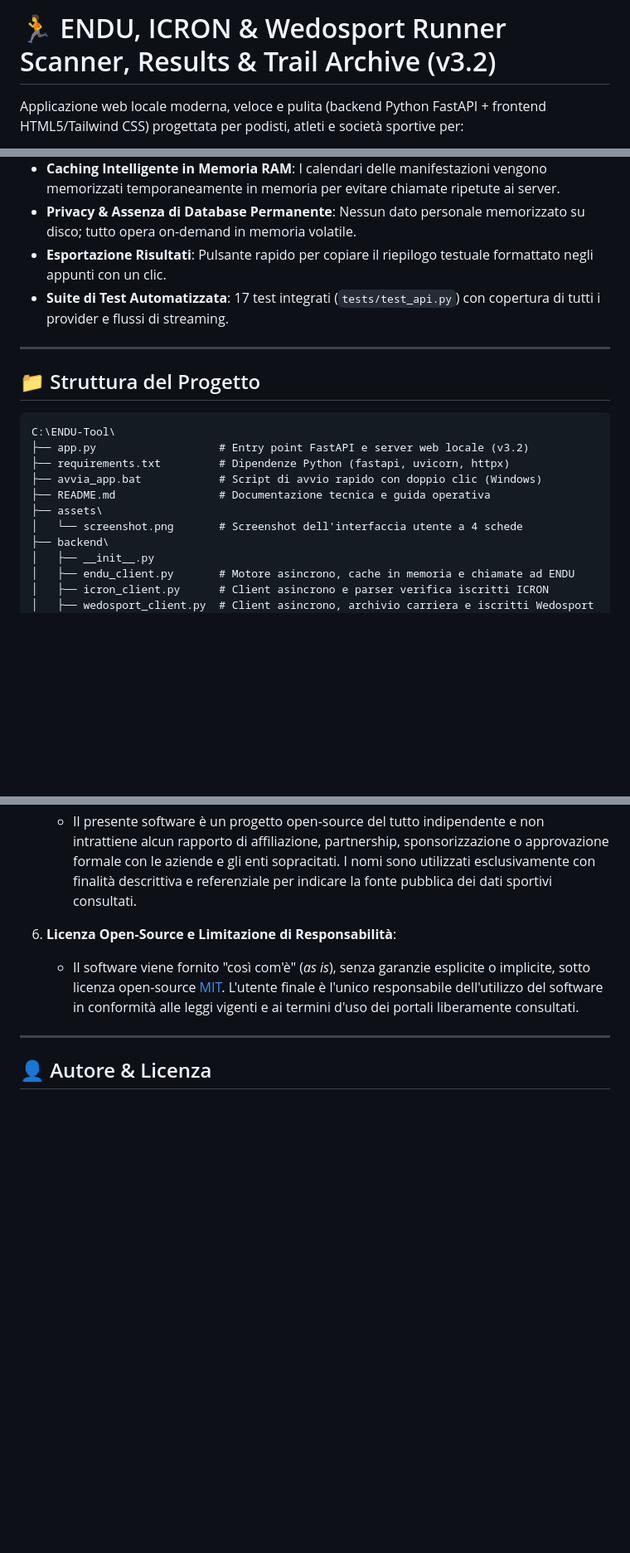
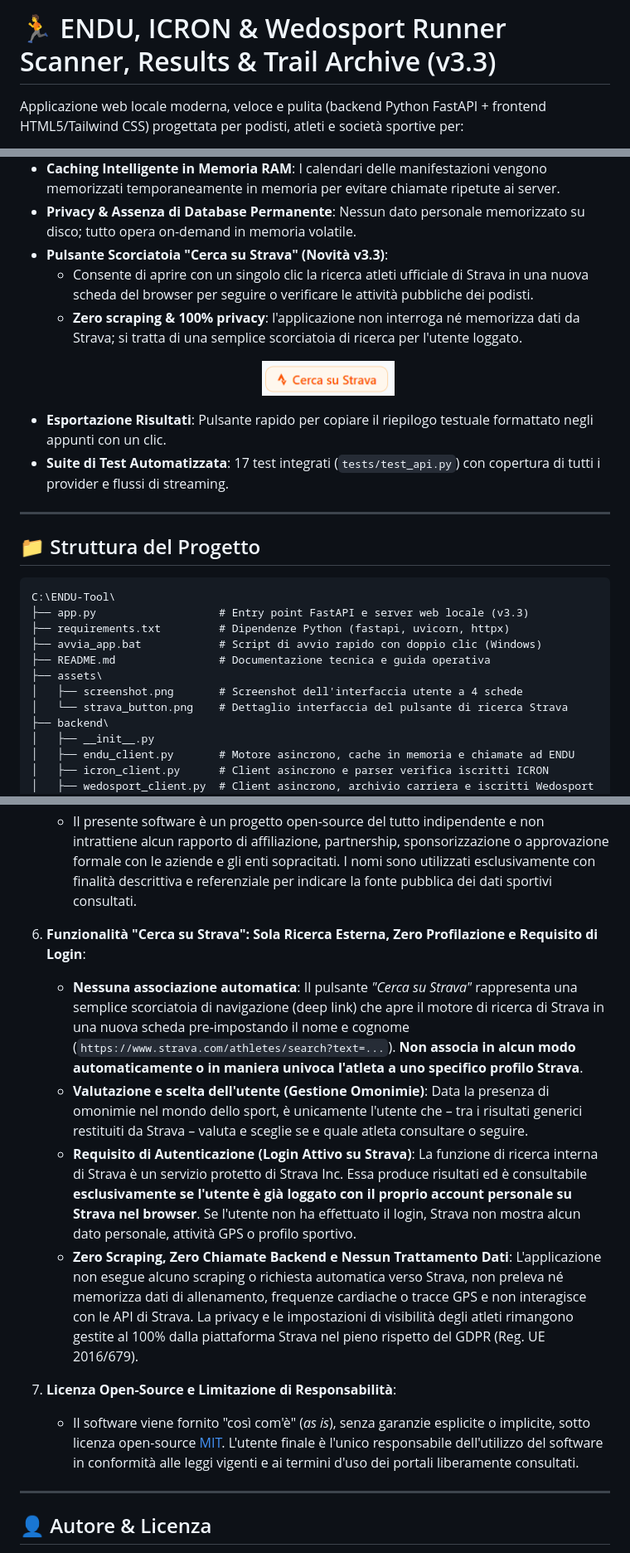
Before and after one commit to dnyrulez78/endu-runner-checker, a Markdown page: README.md, 3 parts joined by grey strips. Shown at 83% size. GitHub-like rendering; pictures changed too: assets/strava_button.png (added); blank space fills up the shorter version.

Commit message:
feat(v3.3.0): pulsante scorciatoia Cerca su Strava con note legali e screenshot icona

````diff
--- a/README.md
+++ b/README.md
@@ -1,4 +1,4 @@
-# 🏃 ENDU, ICRON & Wedosport Runner Scanner, Results & Trail Archive (v3.2)
+# 🏃 ENDU, ICRON & Wedosport Runner Scanner, Results & Trail Archive (v3.3)
 
 Applicazione web locale moderna, veloce e pulita (backend Python FastAPI + frontend HTML5/Tailwind CSS) progettata per podisti, atleti e società sportive per:
 1. **Verificare a quali manifestazioni future di Corsa su Strada & Trail Running** (road running, trail, skyrunning) presenti su [ENDU](https://www.endu.net), [ICRON](https://www.icron.it) e [Wedosport](https://www.wedosport.net) un atleta o una squadra risulta iscritto, con supporto a filtro unificato o per singola piattaforma.
@@ -39,6 +39,12 @@ Applicazione web locale moderna, veloce e pulita (backend Python FastAPI + front
 - **Barra di Avanzamento Real-Time (SSE)**: La scansione trasmette aggiornamenti in tempo reale via Server-Sent Events; ogni risultato trovato compare all'istante a schermo.
 - **Caching Intelligente in Memoria RAM**: I calendari delle manifestazioni vengono memorizzati temporaneamente in memoria per evitare chiamate ripetute ai server.
 - **Privacy & Assenza di Database Permanente**: Nessun dato personale memorizzato su disco; tutto opera on-demand in memoria volatile.
+- **Pulsante Scorciatoia "Cerca su Strava" (Novità v3.3)**:
+  - Consente di aprire con un singolo clic la ricerca atleti ufficiale di Strava in una nuova scheda del browser per seguire o verificare le attività pubbliche dei podisti.
+  - **Zero scraping & 100% privacy**: l'applicazione non interroga né memorizza dati da Strava; si tratta di una semplice scorciatoia di ricerca per l'utente loggato.
+  <p align="center" style="margin-top: 8px; margin-bottom: 12px;">
+    <img src="assets/strava_button.png" alt="Pulsante Cerca su Strava" width="160" style="border-radius: 6px;" />
+  </p>
 - **Esportazione Risultati**: Pulsante rapido per copiare il riepilogo testuale formattato negli appunti con un clic.
 - **Suite di Test Automatizzata**: 17 test integrati (`tests/test_api.py`) con copertura di tutti i provider e flussi di streaming.
 
@@ -48,12 +54,13 @@ Applicazione web locale moderna, veloce e pulita (backend Python FastAPI + front
 
 ```text
 C:\ENDU-Tool\
-├── app.py                   # Entry point FastAPI e server web locale (v3.2)
+├── app.py                   # Entry point FastAPI e server web locale (v3.3)
 ├── requirements.txt         # Dipendenze Python (fastapi, uvicorn, httpx)
 ├── avvia_app.bat            # Script di avvio rapido con doppio clic (Windows)
 ├── README.md                # Documentazione tecnica e guida operativa
 ├── assets\
-│   └── screenshot.png       # Screenshot dell'interfaccia utente a 4 schede
+│   ├── screenshot.png       # Screenshot dell'interfaccia utente a 4 schede
+│   └── strava_button.png    # Dettaglio interfaccia del pulsante di ricerca Strava
 ├── backend\
 │   ├── __init__.py
 │   ├── endu_client.py       # Motore asincrono, cache in memoria e chiamate ad ENDU
@@ -215,7 +222,13 @@ Questo software è stato sviluppato con la massima cura dal punto di vista tecni
    - I marchi, denominazioni commerciali, loghi e grafiche di **ENDU** (Engagigo S.r.l. / Evodata S.r.l.), **ICRON** (Next Race S.r.l. / Icron), **Wedosport** (Wedosport S.r.l.), **FIDAL** (Federazione Italiana di Atletica Leggera) e dei servizi di cronometraggio menzionati (**TDS**, **SDAM**, **WinningTime**) appartengono ai rispettivi legittimi titolari.
    - Il presente software è un progetto open-source del tutto indipendente e non intrattiene alcun rapporto di affiliazione, partnership, sponsorizzazione o approvazione formale con le aziende e gli enti sopracitati. I nomi sono utilizzati esclusivamente con finalità descrittiva e referenziale per indicare la fonte pubblica dei dati sportivi consultati.
 
-6. **Licenza Open-Source e Limitazione di Responsabilità**:
+6. **Funzionalità "Cerca su Strava": Sola Ricerca Esterna, Zero Profilazione e Requisito di Login**:
+   - **Nessuna associazione automatica**: Il pulsante *"Cerca su Strava"* rappresenta una semplice scorciatoia di navigazione (deep link) che apre il motore di ricerca di Strava in una nuova scheda pre-impostando il nome e cognome (`https://www.strava.com/athletes/search?text=...`). **Non associa in alcun modo automaticamente o in maniera univoca l'atleta a uno specifico profilo Strava**.
+   - **Valutazione e scelta dell'utente (Gestione Omonimie)**: Data la presenza di omonimie nel mondo dello sport, è unicamente l'utente che – tra i risultati generici restituiti da Strava – valuta e sceglie se e quale atleta consultare o seguire.
+   - **Requisito di Autenticazione (Login Attivo su Strava)**: La funzione di ricerca interna di Strava è un servizio protetto di Strava Inc. Essa produce risultati ed è consultabile **esclusivamente se l'utente è già loggato con il proprio account personale su Strava nel browser**. Se l'utente non ha effettuato il login, Strava non mostra alcun dato personale, attività GPS o profilo sportivo.
+   - **Zero Scraping, Zero Chiamate Backend e Nessun Trattamento Dati**: L'applicazione non esegue alcuno scraping o richiesta automatica verso Strava, non preleva né memorizza dati di allenamento, frequenze cardiache o tracce GPS e non interagisce con le API di Strava. La privacy e le impostazioni di visibilità degli atleti rimangono gestite al 100% dalla piattaforma Strava nel pieno rispetto del GDPR (Reg. UE 2016/679).
+
+7. **Licenza Open-Source e Limitazione di Responsabilità**:
    - Il software viene fornito "così com'è" (*as is*), senza garanzie esplicite o implicite, sotto licenza open-source [MIT](LICENSE). L'utente finale è l'unico responsabile dell'utilizzo del software in conformità alle leggi vigenti e ai termini d'uso dei portali liberamente consultati.
 
 ---
````
Also changed, not shown: other parts of README.md (+5 -5 lines), 2 other files.
